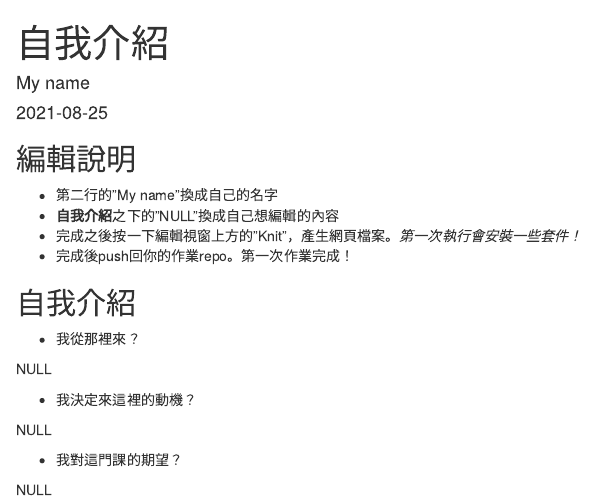
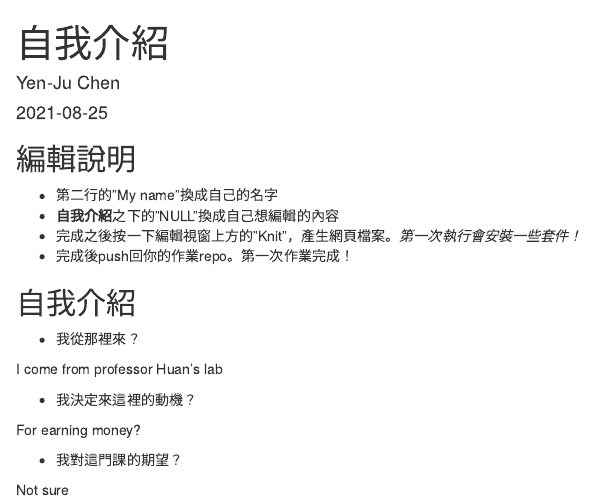
Before and after one commit to Rstat-project/hello-git-and-github-gloneer, an R Markdown document (About.Rmd): the page in a window 1100 px wide, from its top. Rendered offline with R 4.5, knitr and Pandoc, with nearby package versions.

Commit message:
try commit

```diff
--- a/About.Rmd
+++ b/About.Rmd
@@ -1,6 +1,6 @@
 ---
 title: "自我介紹"
-author: "My name"
+author: Yen-Ju Chen
 date: "`r Sys.Date()`"
 output: html_document
 ---
@@ -20,12 +20,12 @@ knitr::opts_chunk$set(echo = TRUE)
 
 - 我從那裡來？
 
-NULL
+I come from professor Huan's lab
 
 - 我決定來這裡的動機？
 
-NULL
+For earning money?
 
 - 我對這門課的期望？
 
-NULL
+Not sure
```
